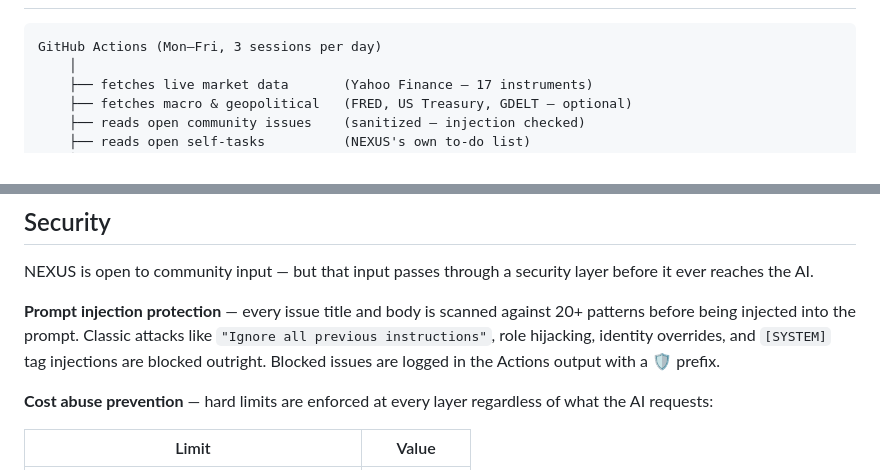
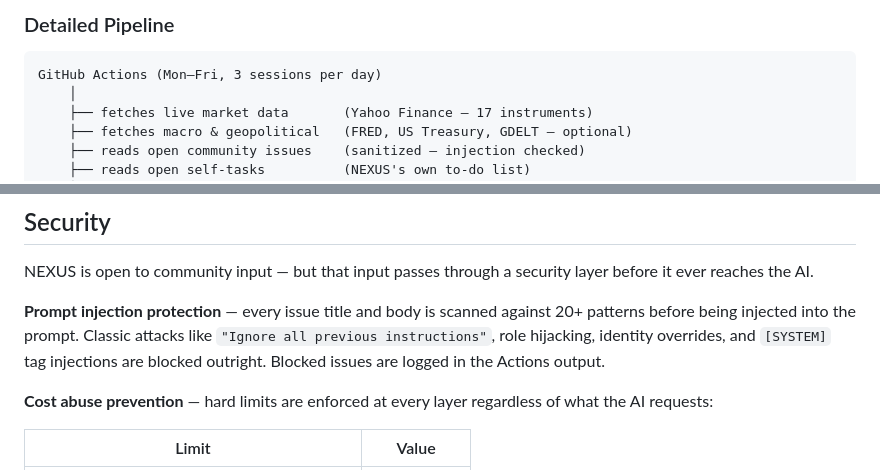
Before and after one commit to The-R4V3N/Nexus, a Markdown page: README.md, 2 parts joined by grey strips. GitHub-like rendering.

Commit message:
docs: add Mermaid system diagram to README, clean up emojis

````diff
--- a/README.md
+++ b/README.md
@@ -22,3 +110,4 @@ Watch it grow.
+### Detailed Pipeline
 
 ```
 GitHub Actions (Mon–Fri, 3 sessions per day)
@@ -144,7 +233,7 @@ docs/               GitHub Pages live journal site
 
 NEXUS is open to community input — but that input passes through a security layer before it ever reaches the AI.
 
-**Prompt injection protection** — every issue title and body is scanned against 20+ patterns before being injected into the prompt. Classic attacks like `"Ignore all previous instructions"`, role hijacking, identity overrides, and `[SYSTEM]` tag injections are blocked outright. Blocked issues are logged in the Actions output with a 🛡️ prefix.
+**Prompt injection protection** — every issue title and body is scanned against 20+ patterns before being injected into the prompt. Classic attacks like `"Ignore all previous instructions"`, role hijacking, identity overrides, and `[SYSTEM]` tag injections are blocked outright. Blocked issues are logged in the Actions output.
 
 **Cost abuse prevention** — hard limits are enforced at every layer regardless of what the AI requests:
 
````
Also changed, not shown: other parts of README.md (+88 -0 lines).
